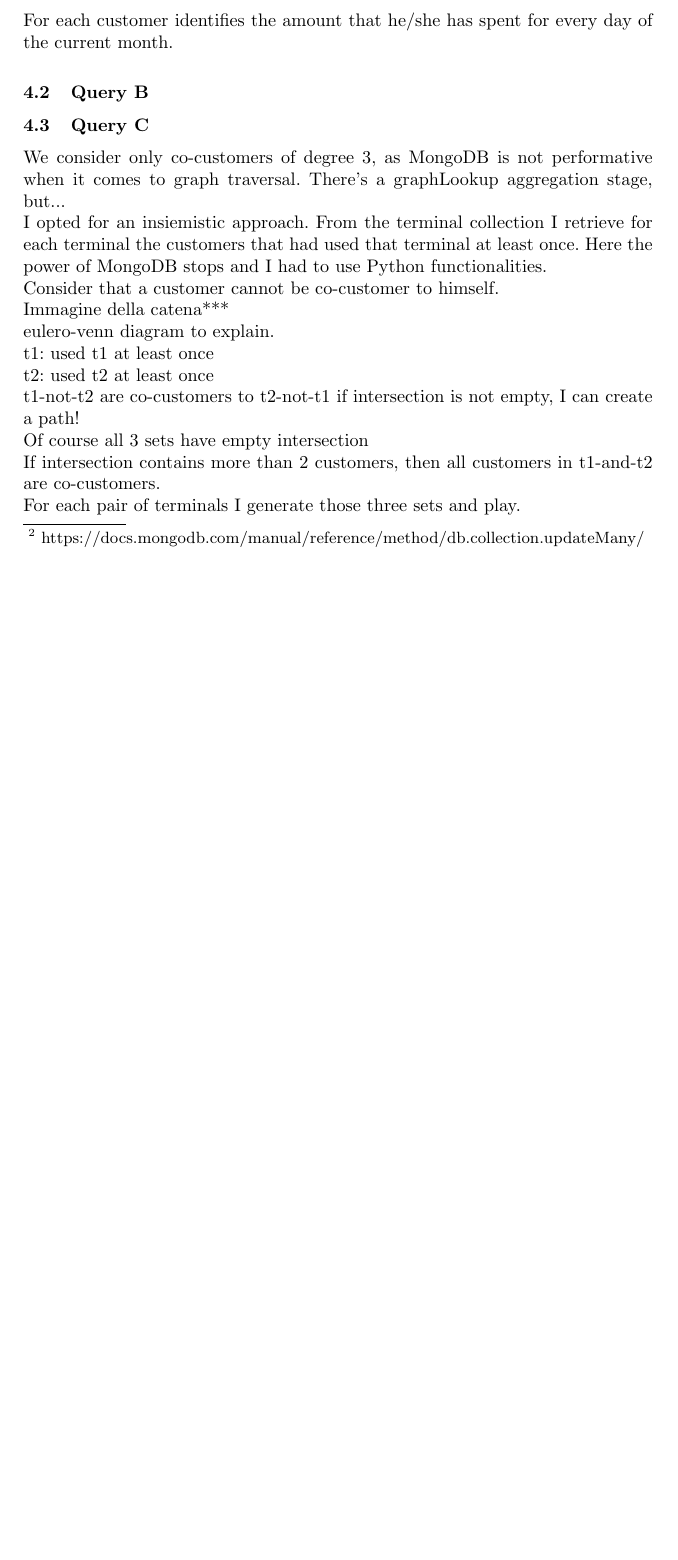
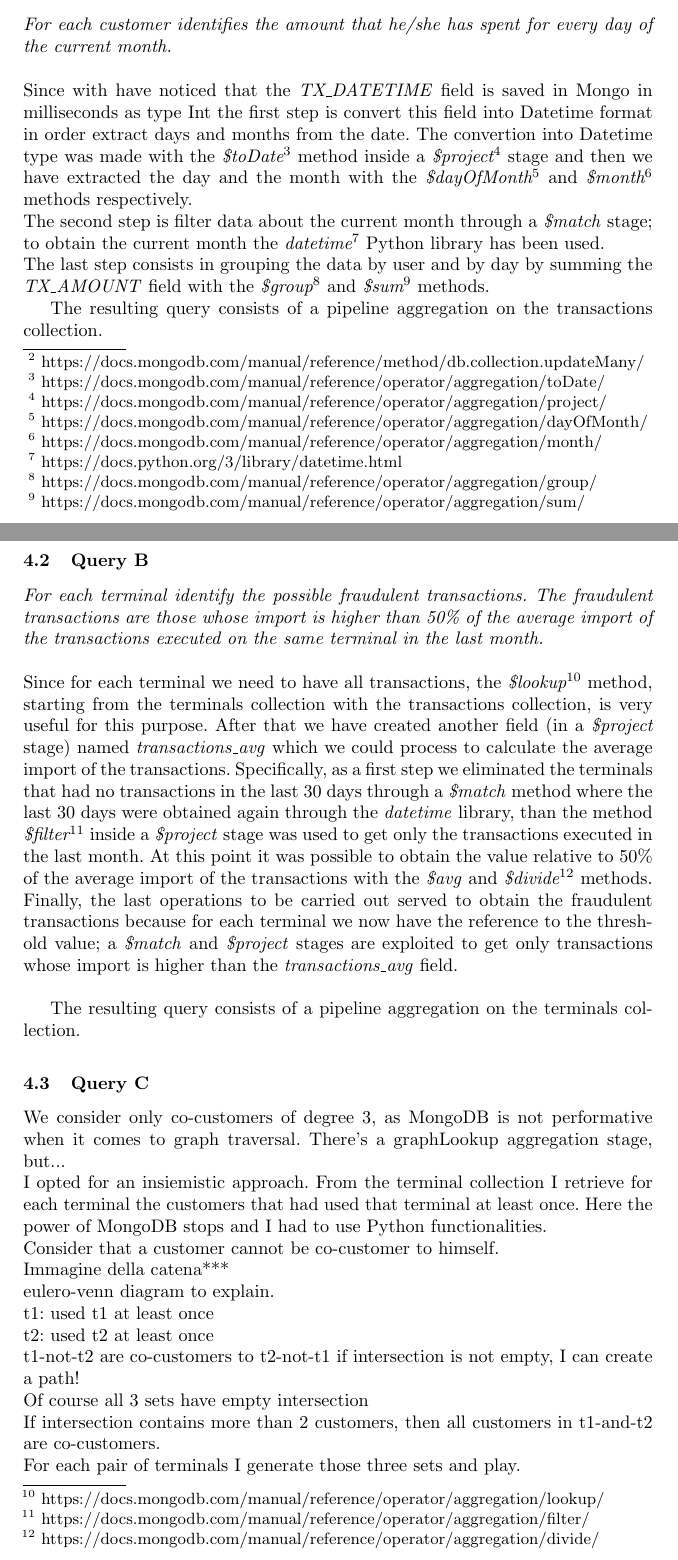
Before and after one commit to Davydhh/MongoDB-for-Fraud-Detection, a LaTeX thesis (report/report.tex): part of page 5 of 8 before the commit and two parts of pages 5 and 6 of 9 after it, the two joined at a grey line, cut so that both start at the same text, the shorter picture padded with empty space. Compiled offline with pdfLaTeX.

Commit message:
update(report): add query A and query B sections

```diff
--- a/report/report.tex
+++ b/report/report.tex
@@ -139,9 +139,32 @@ This section explains in detail how the queries were implemented to obtain the r
 
 \subsection{Query A}
 
-For each customer identifies the amount that he/she has spent for every day of the current month.
+\emph{For each customer identifies the amount that he/she has spent for every day of the current month.}
+
+\hfill
+
+\noindent
+Since with have noticed that the \emph{TX\_DATETIME} field is saved in Mongo in milliseconds as type Int the first step is convert this field into Datetime format in order extract days and months from the date. The  convertion into Datetime type was made with the \emph{\$toDate\footnote{https://docs.mongodb.com/manual/reference/operator/aggregation/toDate/}} method inside a \emph{\$project\footnote{https://docs.mongodb.com/manual/reference/operator/aggregation/project/}} stage and then we have extracted the day and the month with the \emph{\$dayOfMonth\footnote{https://docs.mongodb.com/manual/reference/operator/aggregation/dayOfMonth/}} and \emph{\$month\footnote{https://docs.mongodb.com/manual/reference/operator/aggregation/month/}} methods respectively.\\
+The second step is filter data about the current month through a \emph{\$match} stage; to obtain the current month the \emph{datetime\footnote{https://docs.python.org/3/library/datetime.html}} Python library has been used.\\
+The last step consists in grouping the data by user and by day by summing the \emph{TX\_AMOUNT} field with the \emph{\$group\footnote{https://docs.mongodb.com/manual/reference/operator/aggregation/group/}} and \emph{\$sum\footnote{https://docs.mongodb.com/manual/reference/operator/aggregation/sum/}} methods.
+
+The resulting query consists of a pipeline aggregation on the transactions collection.
 
 \subsection{Query B}
+
+\emph{For each terminal identify the possible fraudulent transactions. The fraudulent transactions
+are those whose import is higher than 50\% of the average import of the transactions
+executed on the same terminal in the last month.}
+
+\hfill
+
+\noindent
+Since for each terminal we need to have all transactions, the \emph{\$lookup\footnote{https://docs.mongodb.com/manual/reference/operator/aggregation/lookup/}} method, starting from the terminals collection with the transactions collection, is very useful for this purpose. After that we have created another field (in a \emph{\$project} stage) named \emph{transactions\_avg} which we could process to calculate the average import of the transactions. Specifically, as a first step we eliminated the terminals that had no transactions in the last 30 days through a \emph{\$match} method where the last 30 days were obtained again through the \emph{datetime} library, than the method \emph{\$filter\footnote{https://docs.mongodb.com/manual/reference/operator/aggregation/filter/}} inside a \emph{\$project} stage was used to get only the transactions executed in the last month. At this point it was possible to obtain the value relative to 50\% of the average import of the transactions with the \emph{\$avg} and \emph{\$divide\footnote{https://docs.mongodb.com/manual/reference/operator/aggregation/divide/}} methods.\\
+Finally, the last operations to be carried out served to obtain the fraudulent transactions because for each terminal we now have the reference to the threshold value; a \emph{\$match} and \emph{\$project} stages are exploited to get only transactions whose import is higher than the \emph{transactions\_avg} field.\\
+
+The resulting query consists of a pipeline aggregation on the terminals collection.
+
+
 \subsection{Query C}
 We consider only co-customers of degree 3, as MongoDB is not performative when it comes to graph traversal. There's a graphLookup aggregation stage, but...\\
 I opted for an insiemistic approach. From the terminal collection I retrieve for each terminal the customers that had used that terminal at least once. Here the power of MongoDB stops and I had to use Python functionalities.\\
```
Also changed, not shown: report/report.tex (4 more changed lines).
